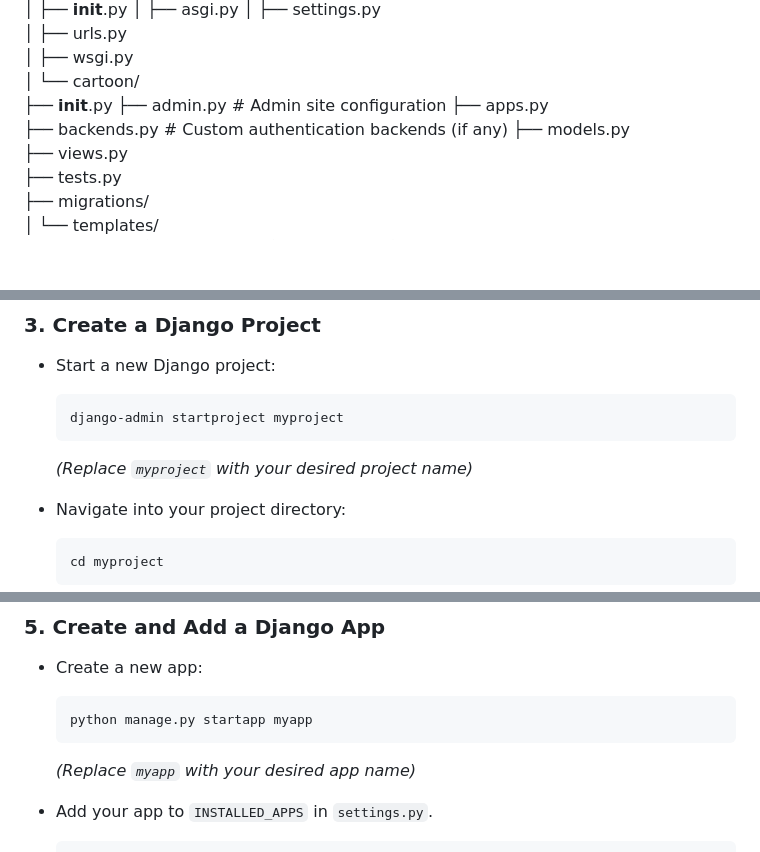
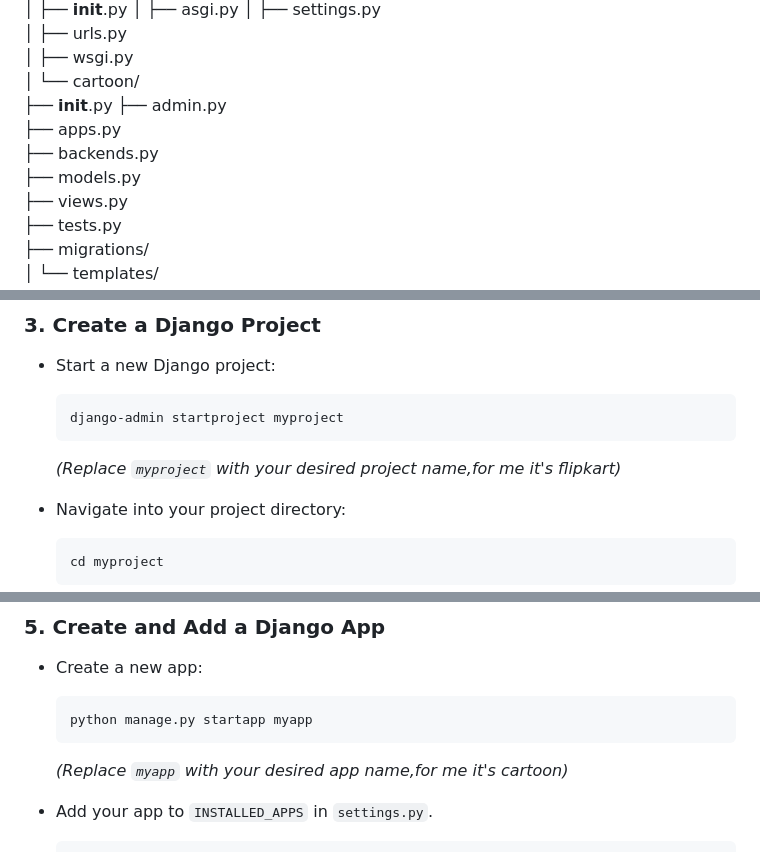
Before and after one commit to callmeAru/django-starter, a Markdown page: README.md, 3 parts joined by grey strips. GitHub-like rendering; blank space fills up the shorter version.

````diff
--- a/README.md
+++ b/README.md
@@ -19,9 +19,9 @@ flipkart/
 │
 └── cartoon/
     ├── __init__.py
-    ├── admin.py          # Admin site configuration
+    ├── admin.py
     ├── apps.py
-    ├── backends.py       # Custom authentication backends (if any)
+    ├── backends.py
     ├── models.py
     ├── views.py
     ├── tests.py
@@ -79,7 +79,7 @@ A quick guide for setting up a Django project with Python and VS Code.
   django-admin startproject myproject
   ```
 
-  *(Replace `myproject` with your desired project name)*
+  *(Replace `myproject` with your desired project name,for me it's flipkart)*
 
 - Navigate into your project directory:
 
@@ -105,7 +105,7 @@ A quick guide for setting up a Django project with Python and VS Code.
   python manage.py startapp myapp
   ```
 
-  *(Replace `myapp` with your desired app name)*
+  *(Replace `myapp` with your desired app name,for me it's cartoon)*
 
 - Add your app to `INSTALLED_APPS` in `settings.py`.
    ```bash
````
